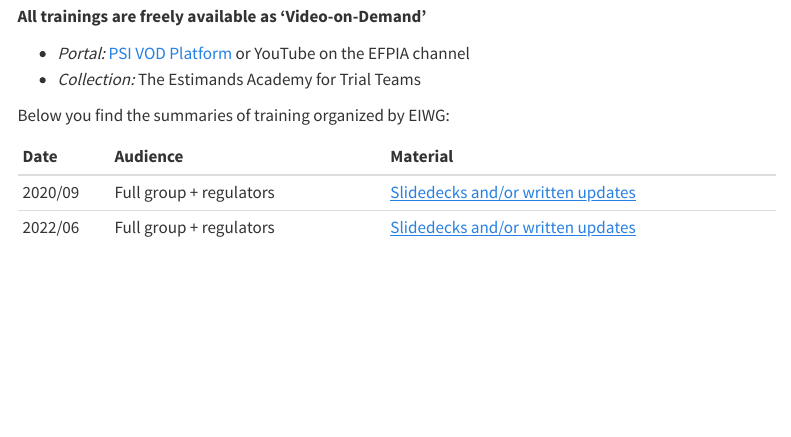
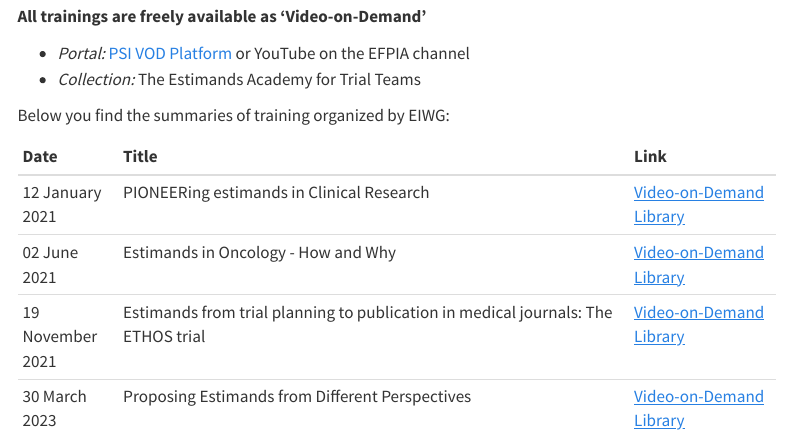
Before and after one commit to eiwg/eiwg_webpage, a Quarto document (trainings.qmd): the page in a window 1100 px wide, from 160 px down. Rendered offline with R 4.5, knitr and Pandoc in place of Quarto, with nearby package versions; menus at the side of the page are left out.

Commit message:
Update Training

````diff
--- a/trainings.qmd
+++ b/trainings.qmd
@@ -22,6 +22,6 @@ suppressWarnings(library("knitr"))
 suppressWarnings(library("readxl"))
 tab <- as.data.frame(read_excel("data/training.xlsx"), col_types = rep("text", 5))
 tab[is.na(tab)] <- ""
-tab[, "Material"] <- paste("[Slidedecks and/or written updates](", tab[, "Material"], ")", sep = "")
+tab[, "Link"] <- paste("[Video-on-Demand Library](", tab[, "Link"], ")", sep = "")
 kable(tab)
 ```
````
Also changed, not shown: data/training.xlsx, docs/search.json, 1 other file.
